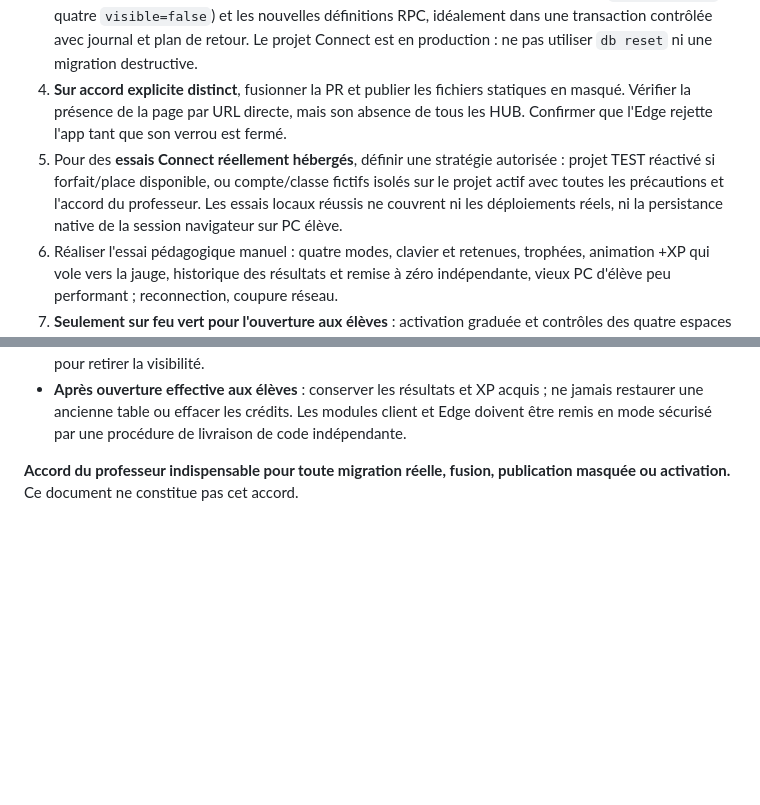
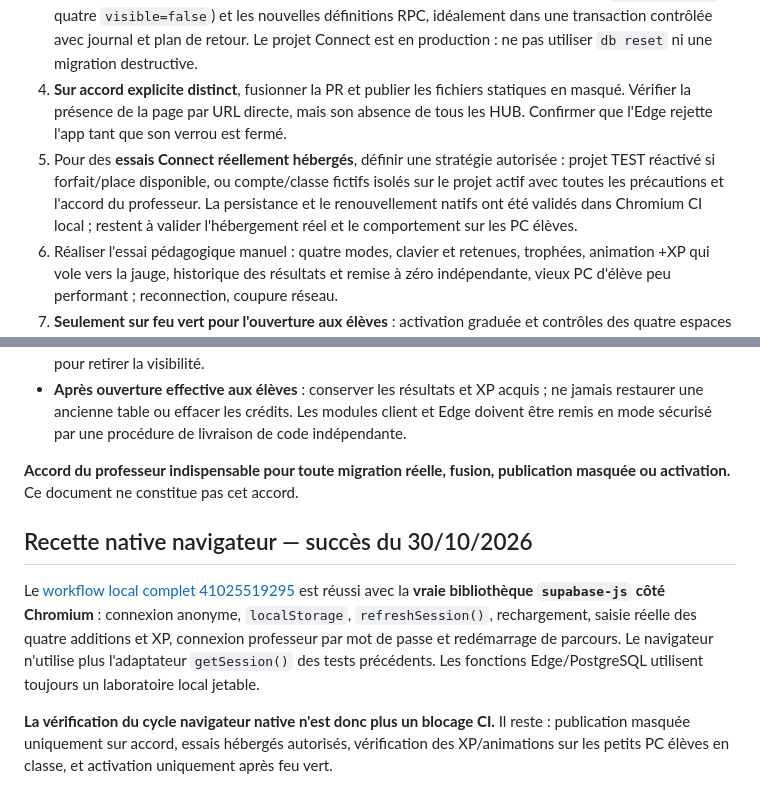
Before and after one commit to Mr-Tat/Mathas-Connect, a Markdown page: docs/PLAN_PUBLICATION_MASQUEE_ADDITION_PLUSIEURS_2026-10-30.md, 2 parts joined by grey strips. GitHub-like rendering; blank space fills up the shorter version.

```diff
--- a/docs/PLAN_PUBLICATION_MASQUEE_ADDITION_PLUSIEURS_2026-10-30.md
+++ b/docs/PLAN_PUBLICATION_MASQUEE_ADDITION_PLUSIEURS_2026-10-30.md
@@ -20,7 +20,7 @@ Fusionner le code statique dans `main` rendrait le fichier `/apps/addition-plusi
 2. **Préparer une sauvegarde logique des définitions SQL en lecture seule** (pas de résultats élèves) ; re-comparer les 4 fonctions `connect_parcours_restart_class`, `connect_parcours_restart_one`, `connect_xp_read_v2`, `connect_xp_sync_v2` avec les candidates. Refuser l'étape si une différence de logique apparaît.
 3. **Sur accord explicite uniquement**, créer/appliquer la migration additive de catalogue (`enabled=false`, quatre `visible=false`) et les nouvelles définitions RPC, idéalement dans une transaction contrôlée avec journal et plan de retour. Le projet Connect est en production : ne pas utiliser `db reset` ni une migration destructive.
 4. **Sur accord explicite distinct**, fusionner la PR et publier les fichiers statiques en masqué. Vérifier la présence de la page par URL directe, mais son absence de tous les HUB. Confirmer que l'Edge rejette l'app tant que son verrou est fermé.
-5. Pour des **essais Connect réellement hébergés**, définir une stratégie autorisée : projet TEST réactivé si forfait/place disponible, ou compte/classe fictifs isolés sur le projet actif avec toutes les précautions et l'accord du professeur. Les essais locaux réussis ne couvrent ni les déploiements réels, ni la persistance native de la session navigateur sur PC élève.
+5. Pour des **essais Connect réellement hébergés**, définir une stratégie autorisée : projet TEST réactivé si forfait/place disponible, ou compte/classe fictifs isolés sur le projet actif avec toutes les précautions et l'accord du professeur. La persistance et le renouvellement natifs ont été validés dans Chromium CI local ; restent à valider l'hébergement réel et le comportement sur les PC élèves.
 6. Réaliser l'essai pédagogique manuel : quatre modes, clavier et retenues, trophées, animation +XP qui vole vers la jauge, historique des résultats et remise à zéro indépendante, vieux PC d'élève peu performant ; reconnection, coupure réseau.
 7. **Seulement sur feu vert pour l'ouverture aux élèves** : activation graduée et contrôles des quatre espaces ; préparer le plan de retrait immédiat, surveiller les erreurs sans polling supplémentaire.
 
@@ -71,3 +71,9 @@ La transaction refuse toute empreinte modifiée, tout droit RPC public existant
 - **Après ouverture effective aux élèves** : conserver les résultats et XP acquis ; ne jamais restaurer une ancienne table ou effacer les crédits. Les modules client et Edge doivent être remis en mode sécurisé par une procédure de livraison de code indépendante.
 
 **Accord du professeur indispensable pour toute migration réelle, fusion, publication masquée ou activation.** Ce document ne constitue pas cet accord.
+
+## Recette native navigateur — succès du 30/10/2026
+
+Le [workflow local complet 41025519295](https://github.com/Mr-Tat/Mathas-Connect/actions/runs/41025519295) est réussi avec la **vraie bibliothèque `supabase-js` côté Chromium** : connexion anonyme, `localStorage`, `refreshSession()`, rechargement, saisie réelle des quatre additions et XP, connexion professeur par mot de passe et redémarrage de parcours. Le navigateur n'utilise plus l'adaptateur `getSession()` des tests précédents. Les fonctions Edge/PostgreSQL utilisent toujours un laboratoire local jetable.
+
+**La vérification du cycle navigateur native n'est donc plus un blocage CI.** Il reste : publication masquée uniquement sur accord, essais hébergés autorisés, vérification des XP/animations sur les petits PC élèves en classe, et activation uniquement après feu vert.
```
Also changed, not shown: docs/AUDIT_ADDITION_PLUSIEURS_2026-10-29.md (+15 -1 lines).
